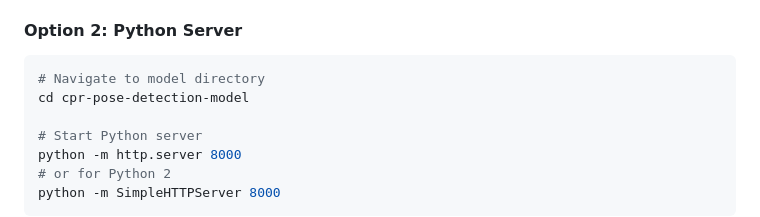
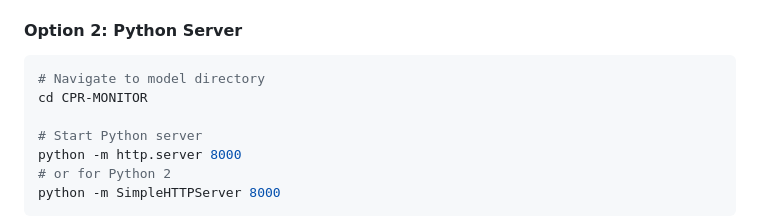
Before and after one commit to mkaumee/CPR-MONITOR, a Markdown page: README.md, the part around the change. Drawn GitHub-style.

````diff
--- a/README.md
+++ b/README.md
@@ -129,7 +129,7 @@ The model will be available at `http://localhost:8000`
 #### Option 2: Python Server
 ```bash
 # Navigate to model directory
-cd cpr-pose-detection-model
+cd CPR-MONITOR
 
 # Start Python server
 python -m http.server 8000
````
